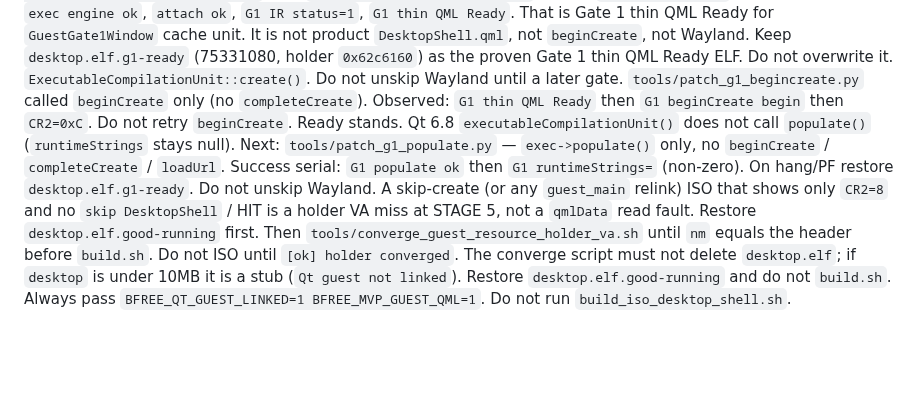
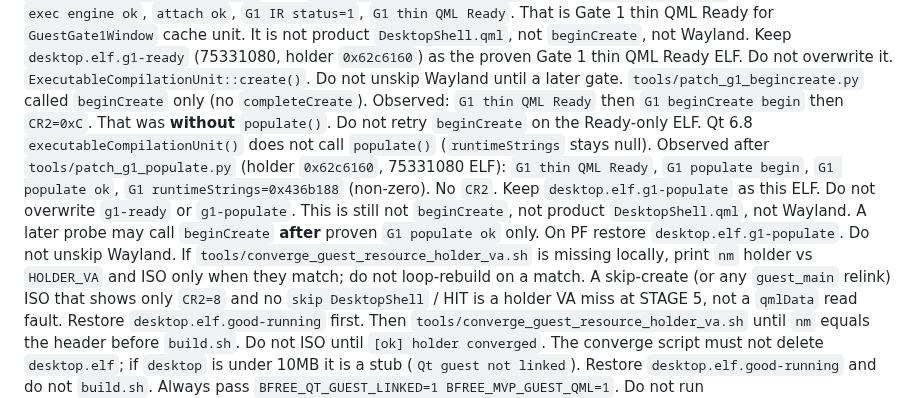
Before and after one commit to HIDEYUKI-KISHIDA/B-Free-master-64bit, a Markdown page: AGENTS.md, the part around the change. Drawn GitHub-style; blank space fills up the shorter version.

Commit message:
docs: Gate 1 populate() succeeded; runtimeStrings is live
Keep desktop.elf.g1-populate. Do not retry beginCreate on Ready-only.

Co-authored-by: HIDEYUKI-KISHIDA <HIDEYUKI-KISHIDA@users.noreply.github.com>

```diff
--- a/AGENTS.md
+++ b/AGENTS.md
@@ -212,13 +212,21 @@ proven Gate 1 thin QML Ready ELF. Do not overwrite it.
 `ExecutableCompilationUnit::create()`. Do not unskip Wayland
 until a later gate. `tools/patch_g1_begincreate.py` called
 `beginCreate` only (no `completeCreate`). Observed: `G1 thin QML Ready`
-then `G1 beginCreate begin` then `CR2=0xC`. Do not retry
-`beginCreate`. Ready stands. Qt 6.8 `executableCompilationUnit()`
-does not call `populate()` (`runtimeStrings` stays null). Next:
-`tools/patch_g1_populate.py` — `exec->populate()` only, no
-`beginCreate` / `completeCreate` / `loadUrl`. Success serial:
-`G1 populate ok` then `G1 runtimeStrings=` (non-zero). On hang/PF
-restore `desktop.elf.g1-ready`. Do not unskip Wayland.
+then `G1 beginCreate begin` then `CR2=0xC`. That was
+**without** `populate()`. Do not retry `beginCreate` on the
+Ready-only ELF. Qt 6.8 `executableCompilationUnit()` does not
+call `populate()` (`runtimeStrings` stays null). Observed after
+`tools/patch_g1_populate.py` (holder `0x62c6160`, 75331080 ELF):
+`G1 thin QML Ready`, `G1 populate begin`, `G1 populate ok`,
+`G1 runtimeStrings=0x436b188` (non-zero). No `CR2`. Keep
+`desktop.elf.g1-populate` as this ELF. Do not overwrite
+`g1-ready` or `g1-populate`. This is still not
+`beginCreate`, not product `DesktopShell.qml`, not Wayland.
+A later probe may call `beginCreate` **after** proven
+`G1 populate ok` only. On PF restore `desktop.elf.g1-populate`.
+Do not unskip Wayland. If `tools/converge_guest_resource_holder_va.sh`
+is missing locally, print `nm` holder vs `HOLDER_VA` and ISO
+only when they match; do not loop-rebuild on a match.
 A skip-create (or any `guest_main` relink) ISO that shows only
 `CR2=8` and no `skip DesktopShell` / HIT is a holder VA miss
 at STAGE 5, not a `qmlData` read fault. Restore
```
